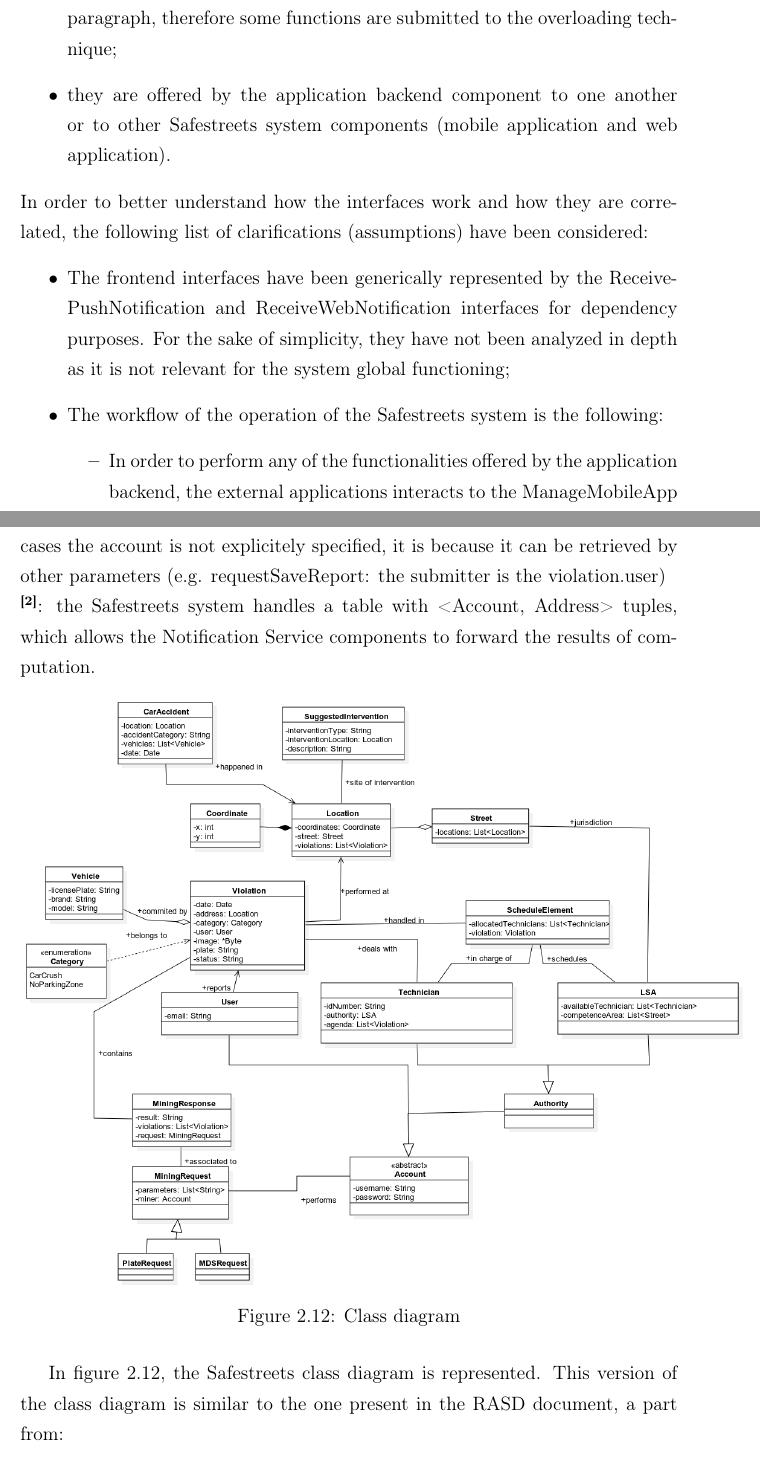
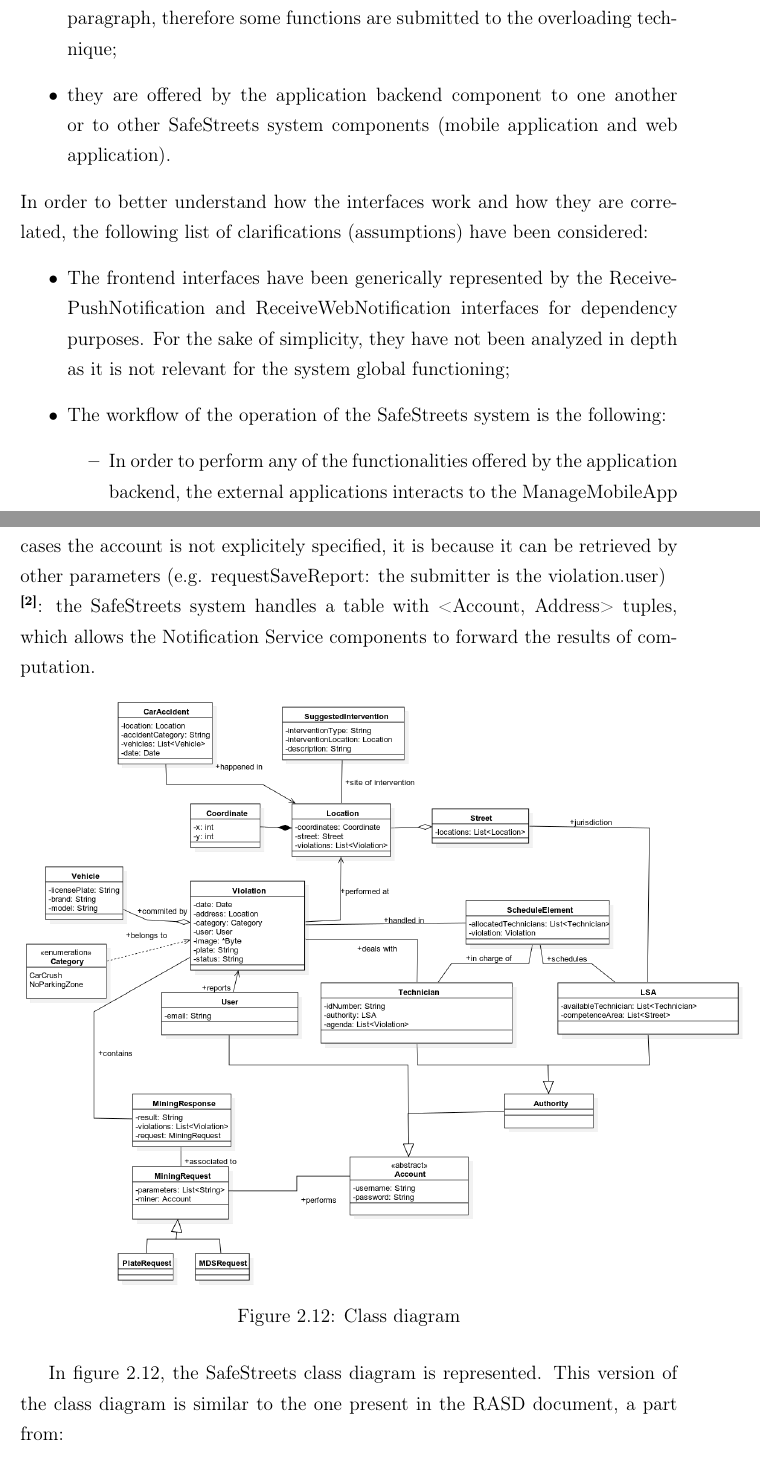
Before and after one commit to LukeKan/SW2_Project, a LaTeX thesis (DD/main.tex, which reads DD/Sections/2-Architectural_Design/Component_interfaces.tex): two parts of pages 27 and 29 of 42, joined at a grey line, cut so that both start at the same text. Compiled offline with pdfLaTeX.

Commit message:
Minor fixes

```diff
--- a/DD/Sections/2-Architectural_Design/Component_interfaces.tex
+++ b/DD/Sections/2-Architectural_Design/Component_interfaces.tex
@@ -9,12 +9,12 @@ The functions represented in the interface diagram have the following properties
 \begin{itemize}
     \item The signature of this functions are built only for conceptual showing purposes and they might differ in the final implementation;
     \item The main part of this diagram's functions have been pictured for guaranteeing a correct correspondency with the sequence diagrams of the previous paragraph, therefore some functions are submitted to the overloading technique;
-    \item they are offered by the application backend component to one another or to other Safestreets system components (mobile application and web application).
+    \item they are offered by the application backend component to one another or to other SafeStreets system components (mobile application and web application).
 \end{itemize}
 In order to better understand how the interfaces work and how they are correlated, the following list of clarifications (assumptions) have been considered:
 \begin{itemize}
     \item The frontend interfaces have been generically represented by the ReceivePushNotification and ReceiveWebNotification interfaces for dependency purposes. For the sake of simplicity, they have not been analyzed in depth as it is not relevant for the system global functioning;
-    \item The workflow of the operation of the Safestreets system is the following:
+    \item The workflow of the operation of the SafeStreets system is the following:
         \begin{itemize}
             \item In order to perform any of the functionalities offered by the application backend, the external applications interacts to the ManageMobileApp and ManageWebApp by a RESTful API service;
             \item The functions of these two interfaces forward the requests to the interface of the component related to the called API, propagating also all the parameters embedded to the request (if correctly formalized);
@@ -32,13 +32,13 @@ In order to better understand how the interfaces work and how they are correlate
     \item The LoginManager's functions are the only ones that return a value (String): this is due to the authentication token, which has to be backpropagated to the URIManager component in order to perform its functions.
 \end{itemize}
 \textbf{\textsuperscript{[1]}}: all of the functions of the interfaces that requires a response have the submitter's account as a parameter: this is both necessary for the specific computation of the offered functions and for mapping the response to the submitter.If in some cases the account is not explicitely specified, it is because it can be retrieved by other parameters (e.g. requestSaveReport: the submitter is the violation.user)\newline
-\textbf{\textsuperscript{[2]}}: the Safestreets system handles a table with <Account, Address> tuples, which allows the Notification Service components to forward the results of computation.
+\textbf{\textsuperscript{[2]}}: the SafeStreets system handles a table with <Account, Address> tuples, which allows the Notification Service components to forward the results of computation.
 \begin{figure}[H]
     \centering
     \includegraphics[width=1.1\textwidth]{UML_diagrams/class_diagram_safestreets}
     \caption{Class diagram}
     \label{fig:class_diagram}
 \end{figure}
-In figure \ref{fig:class_diagram}, the Safestreets class diagram is represented. This version of the class diagram is similar to the one present in the RASD document, a part from:
+In figure \ref{fig:class_diagram}, the SafeStreets class diagram is represented. This version of the class diagram is similar to the one present in the RASD document, a part from:
 \begin{itemize}
     \item The Mining request generalization, in order to add a new useful and extendible design pattern;
```
Also changed, not shown: DD/Sections/2-Architectural_Design/Other_design_decisions.tex (+2 -2 lines), DD/Sections/2-Architectural_Design/Selected_architectural_styles_and_patterns.tex (+1 -1 lines), DD/config.tex (line endings or trailing spaces), DD/Sections/2-Architectural_Design/Component_interfaces.tex (2 more changed lines).
